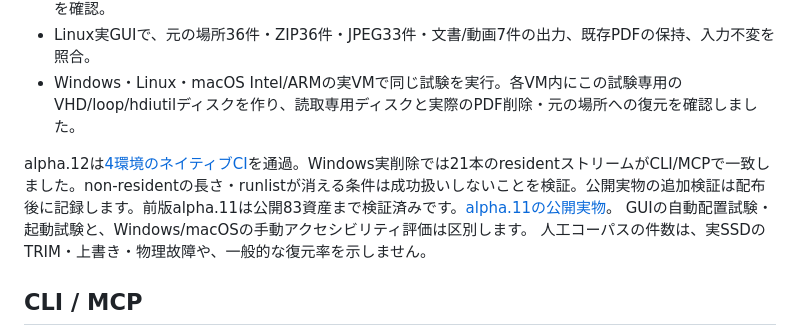
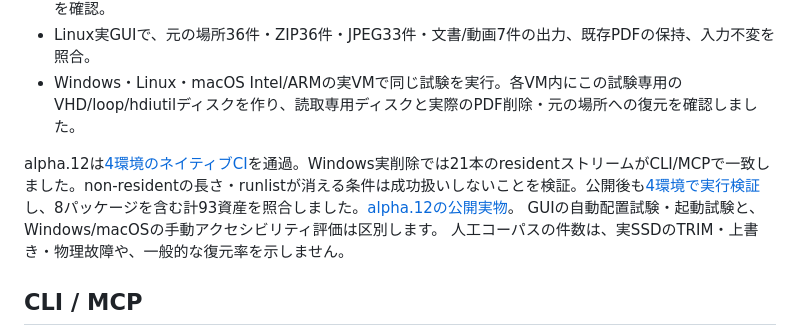
Before and after one commit to Xenoah/rescue-deletedfiles_rust, a Markdown page: README.md, the part around the change. Rendered like a GitHub page.

Commit message:
Record all public alpha12 packages, four native executions, and actual GUI proof [skip ci]

```diff
--- a/README.md
+++ b/README.md
@@ -103,7 +103,7 @@ MFT自体の分割、ADS、圧縮・疎領域にも適用し、壊れた参照
 - Linux実GUIで、元の場所36件・ZIP36件・JPEG33件・文書/動画7件の出力、既存PDFの保持、入力不変を照合。
 - Windows・Linux・macOS Intel/ARMの実VMで同じ試験を実行。各VM内にこの試験専用のVHD/loop/hdiutilディスクを作り、読取専用ディスクと実際のPDF削除・元の場所への復元を確認しました。
 
-alpha.12は[4環境のネイティブCI](https://github.com/Xenoah/rescue-deletedfiles_rust/actions/runs/41995682532)を通過。Windows実削除では21本のresidentストリームがCLI/MCPで一致しました。non-residentの長さ・runlistが消える条件は成功扱いしないことを検証。公開実物の追加検証は配布後に記録します。前版alpha.11は公開83資産まで検証済みです。[alpha.11の公開実物](docs/public-release-v0.2.0-alpha.11.json)。
+alpha.12は[4環境のネイティブCI](https://github.com/Xenoah/rescue-deletedfiles_rust/actions/runs/41995682532)を通過。Windows実削除では21本のresidentストリームがCLI/MCPで一致しました。non-residentの長さ・runlistが消える条件は成功扱いしないことを検証。公開後も[4環境で実行検証](https://github.com/Xenoah/rescue-deletedfiles_rust/actions/runs/41999924773)し、8パッケージを含む計93資産を照合しました。[alpha.12の公開実物](docs/public-release-v0.2.0-alpha.12.json)。
 GUIの自動配置試験・起動試験と、Windows/macOSの手動アクセシビリティ評価は区別します。
 人工コーパスの件数は、実SSDのTRIM・上書き・物理故障や、一般的な復元率を示しません。
 
```
Also changed, not shown: docs/V1_ACCEPTANCE.md (+3 -3 lines), docs/VALIDATION.md (+11 -0 lines), docs/images/public-ntfs-aliases-restored-v12.png (added), docs/images/public-ntfs-aliases-v12.png (added), docs/images/public-ntfs-candidates-v12.png (added), docs/images/public-ntfs-restored-v12.png (added), docs/images/public-ntfs-settings-v12.png (added), 3 other files.
